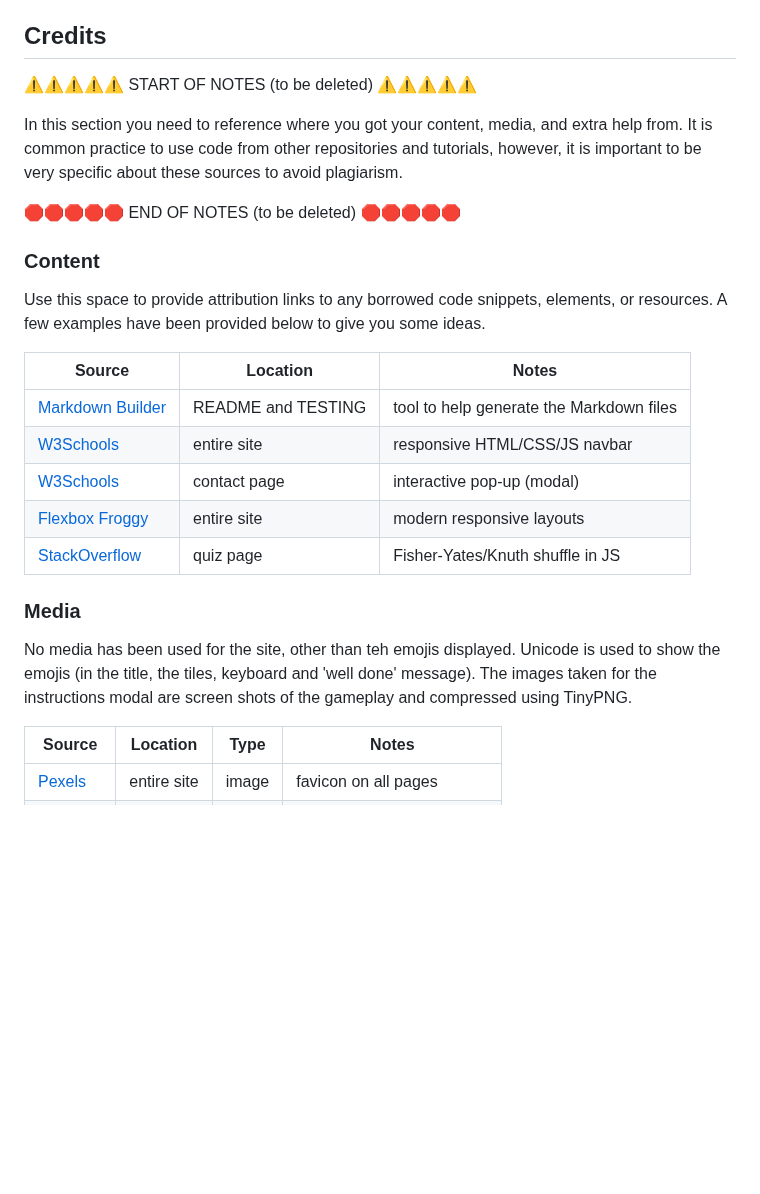
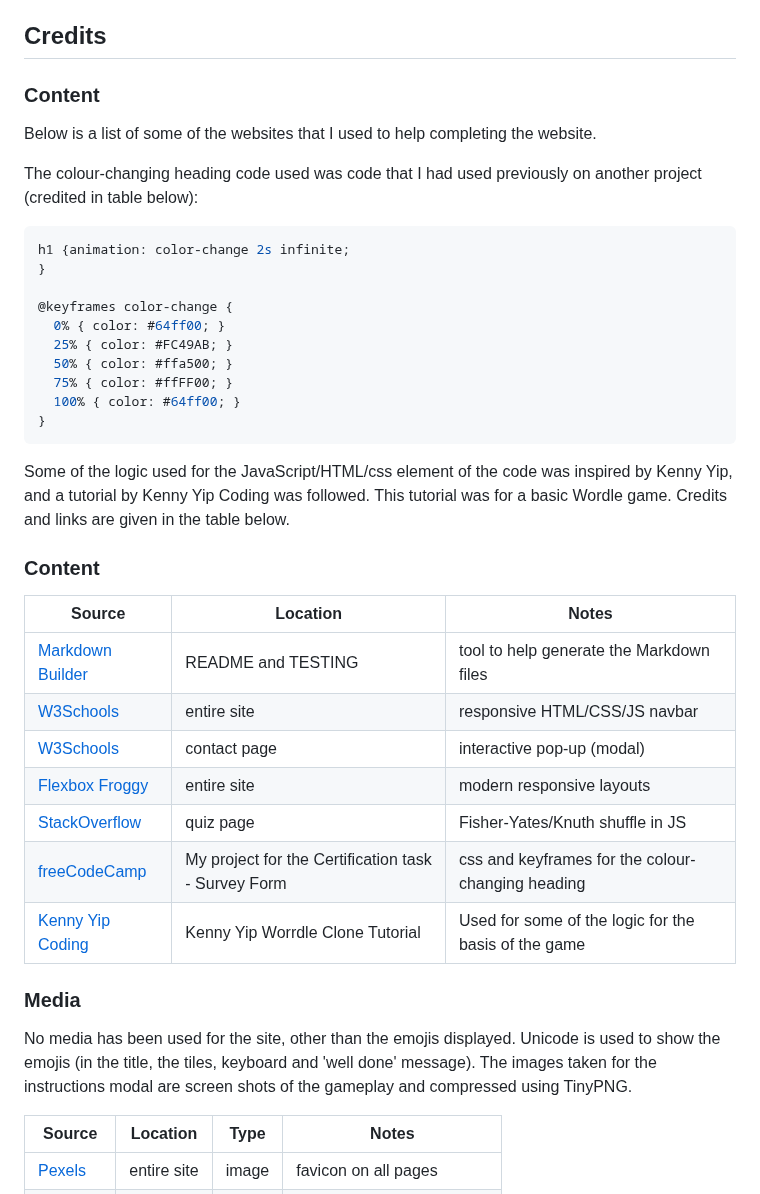
Before and after one commit to D3lyth/milestone_project2, a Markdown page: README.md, the part around the change. Rendered like a GitHub page; blank space fills up the shorter version.

Commit message:
Docs: add credit and links

````diff
--- a/README.md
+++ b/README.md
@@ -237,18 +237,28 @@ Comparing Local vs live deployment, there doesn't seem to be any differences in
 
 ## Credits
 
-⚠️⚠️⚠️⚠️⚠️ START OF NOTES (to be deleted) ⚠️⚠️⚠️⚠️⚠️
+### Content
 
-In this section you need to reference where you got your content, media, and extra help from.
-It is common practice to use code from other repositories and tutorials,
-however, it is important to be very specific about these sources to avoid plagiarism.
+Below is a list of some of the websites that I used to help completing the website.
 
-🛑🛑🛑🛑🛑 END OF NOTES (to be deleted) 🛑🛑🛑🛑🛑
+The colour-changing heading code used was code that I had used previously on another project (credited in table below):
+
+```css
+h1 {animation: color-change 2s infinite;
+}
+
+@keyframes color-change {
+  0% { color: #64ff00; }
+  25% { color: #FC49AB; }
+  50% { color: #ffa500; }
+  75% { color: #ffFF00; }
+  100% { color: #64ff00; }
+}
+```
+
+Some of the logic used for the JavaScript/HTML/css element of the code was inspired by Kenny Yip, and a tutorial by Kenny Yip Coding was followed. This tutorial was for a basic Wordle game. Credits and links are given in the table below.
 
 ### Content
-
-Use this space to provide attribution links to any borrowed code snippets, elements, or resources.
-A few examples have been provided below to give you some ideas.
 
 | Source | Location | Notes |
 | --- | --- | --- |
@@ -257,10 +267,12 @@ A few examples have been provided below to give you some ideas.
 | [W3Schools](https://www.w3schools.com/howto/howto_css_modals.asp) | contact page | interactive pop-up (modal) |
 | [Flexbox Froggy](https://flexboxfroggy.com/) | entire site | modern responsive layouts |
 | [StackOverflow](https://stackoverflow.com/a/2450976) | quiz page | Fisher-Yates/Knuth shuffle in JS |
+| [freeCodeCamp](https://www.freecodecamp.org/learn/2022/responsive-web-design/) | My project for the Certification task - Survey Form | css and keyframes for the colour-changing heading |
+| [Kenny Yip Coding](https://www.youtube.com/watch?v=ckjRsPaWHX8)| Kenny Yip Worrdle Clone Tutorial | Used for some of the logic for the basis of the game |
 
 ### Media
 
-No media has been used for the site, other than teh emojis displayed. Unicode is used to show the emojis (in the title, the tiles, keyboard and 'well done' message). The images taken for the instructions modal are screen shots of the gameplay and compressed using TinyPNG.
+No media has been used for the site, other than the emojis displayed. Unicode is used to show the emojis (in the title, the tiles, keyboard and 'well done' message). The images taken for the instructions modal are screen shots of the gameplay and compressed using TinyPNG.
 
 | Source | Location | Type | Notes |
 | --- | --- | --- | --- |
````
